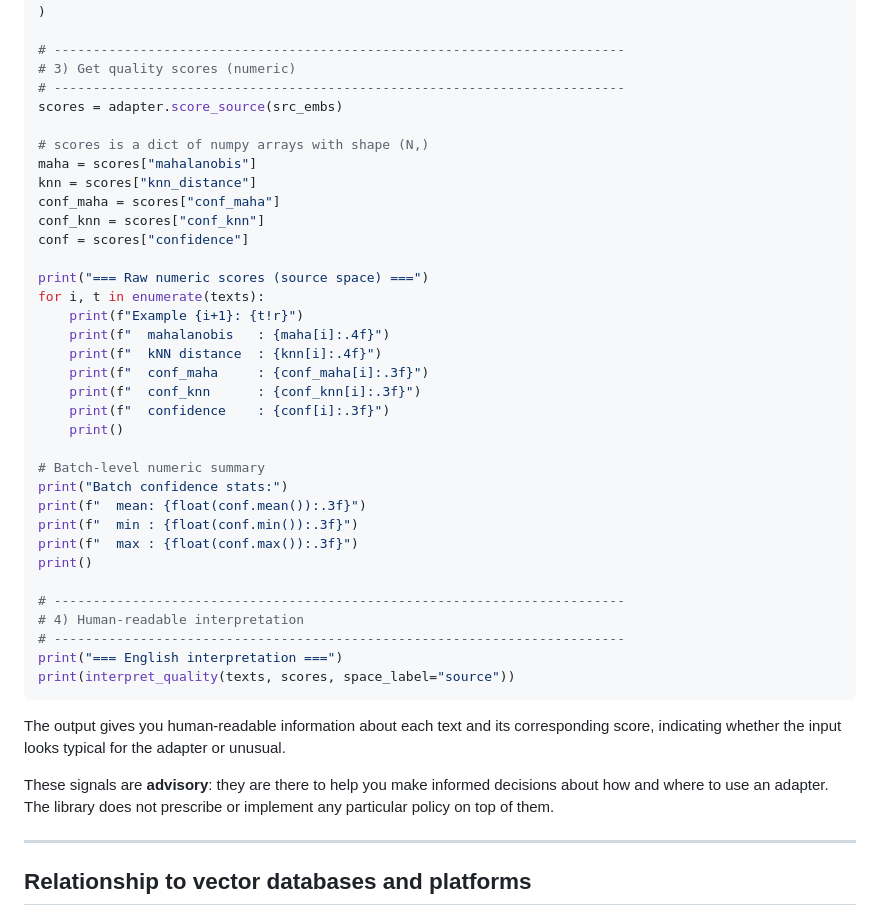
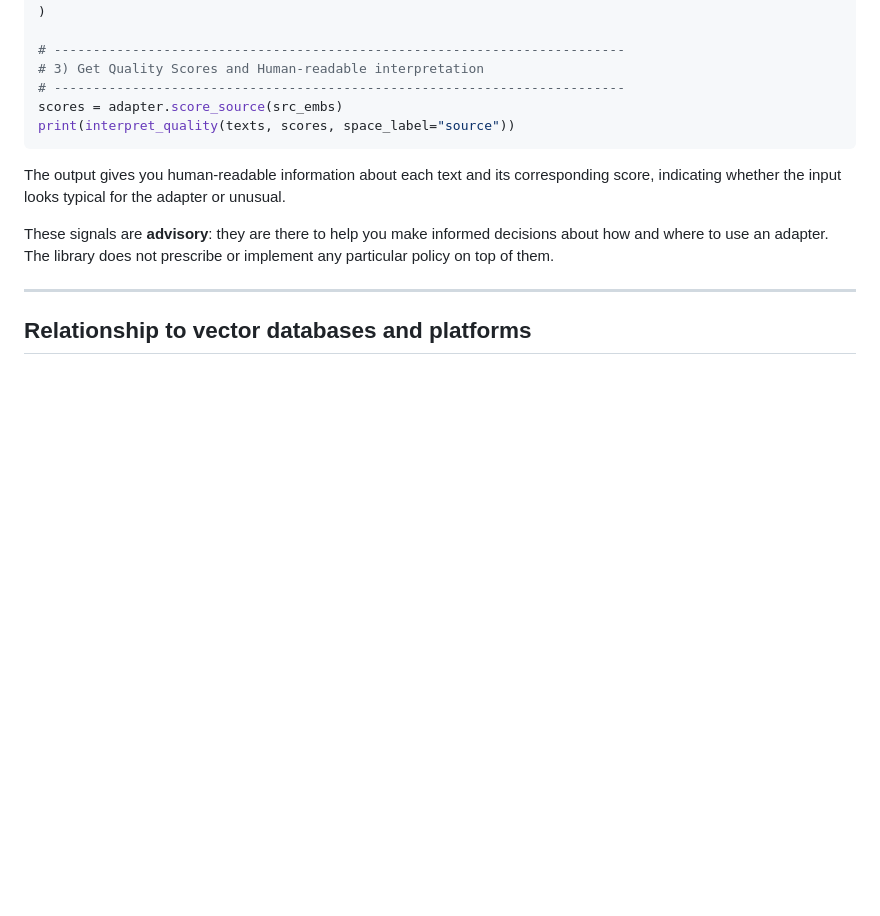
Before and after one commit to PotentiallyARobot/EmbeddingAdapters, a Markdown page: README.md, the part around the change. GitHub-like rendering; blank space fills up the shorter version.

````diff
--- a/README.md
+++ b/README.md
@@ -286,38 +286,9 @@ src_embs = adapter.encode(
 )
 
 # -------------------------------------------------------------------------
-# 3) Get quality scores (numeric)
+# 3) Get Quality Scores and Human-readable interpretation
 # -------------------------------------------------------------------------
 scores = adapter.score_source(src_embs)
-
-# scores is a dict of numpy arrays with shape (N,)
-maha = scores["mahalanobis"]
-knn = scores["knn_distance"]
-conf_maha = scores["conf_maha"]
-conf_knn = scores["conf_knn"]
-conf = scores["confidence"]
-
-print("=== Raw numeric scores (source space) ===")
-for i, t in enumerate(texts):
-    print(f"Example {i+1}: {t!r}")
-    print(f"  mahalanobis   : {maha[i]:.4f}")
-    print(f"  kNN distance  : {knn[i]:.4f}")
-    print(f"  conf_maha     : {conf_maha[i]:.3f}")
-    print(f"  conf_knn      : {conf_knn[i]:.3f}")
-    print(f"  confidence    : {conf[i]:.3f}")
-    print()
-
-# Batch-level numeric summary
-print("Batch confidence stats:")
-print(f"  mean: {float(conf.mean()):.3f}")
-print(f"  min : {float(conf.min()):.3f}")
-print(f"  max : {float(conf.max()):.3f}")
-print()
-
-# -------------------------------------------------------------------------
-# 4) Human-readable interpretation
-# -------------------------------------------------------------------------
-print("=== English interpretation ===")
 print(interpret_quality(texts, scores, space_label="source"))
 ```
 
````
